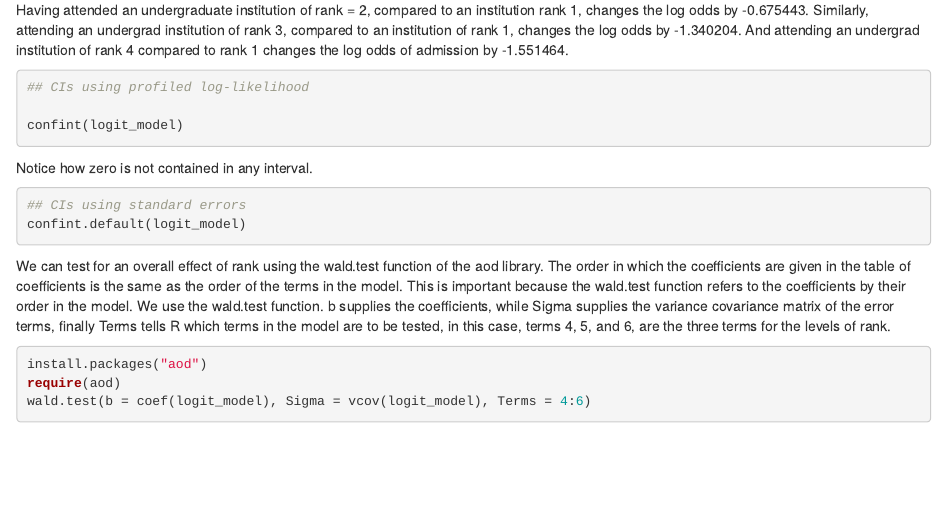
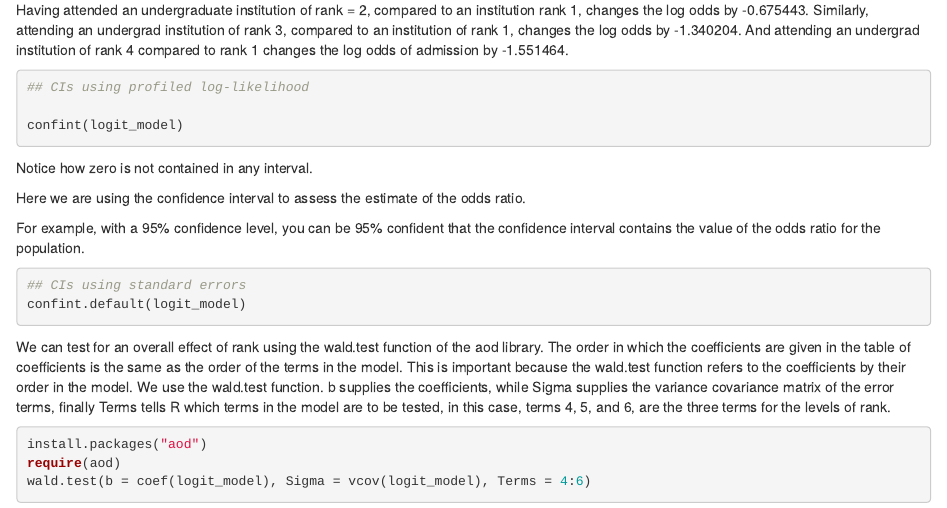
Before and after one commit to dorcasmarie/Data_Analysis_With_R, an R Markdown document (Data_Analysis_With_R_Redux.Rmd): the page in a window 1100 px wide, from 4450 px down. Rendered offline with R 4.5, knitr and Pandoc, with nearby package versions; the code chunks are not run, so their results and figures are left out.

Commit message:
updated with logistic regression

````diff
--- a/Data_Analysis_With_R_Redux.Rmd
+++ b/Data_Analysis_With_R_Redux.Rmd
@@ -274,6 +274,10 @@ confint(logit_model)
 ```
 Notice how zero is not contained in any interval.
 
+Here we are using the confidence interval to assess the estimate of the odds ratio.
+
+For example, with a 95% confidence level, you can be 95% confident that the confidence interval contains the value of the odds ratio for the population.
+
 
 ```{r}
 ## CIs using standard errors
````
